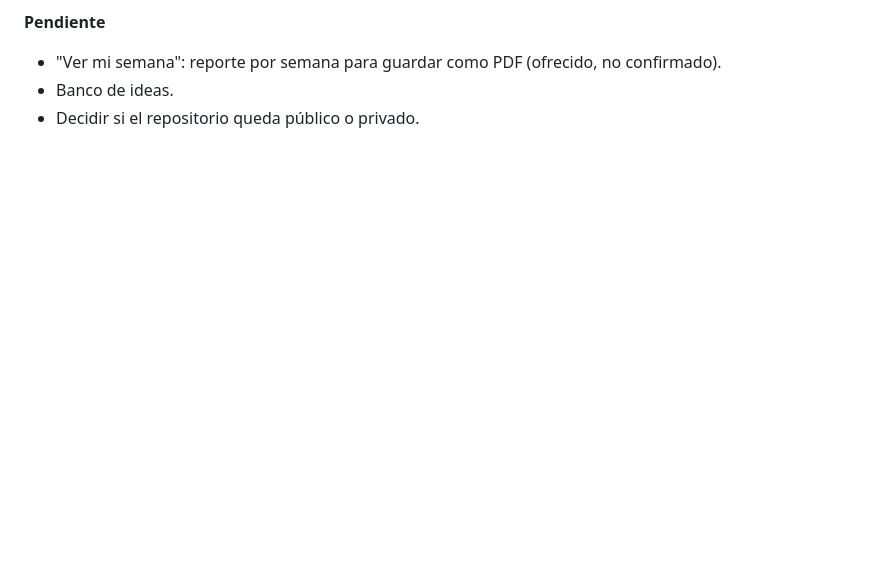
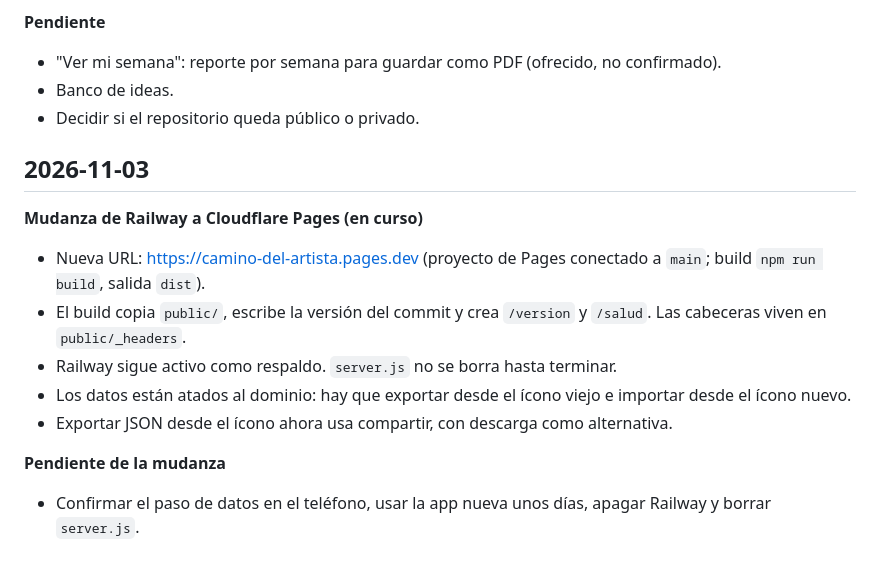
Before and after one commit to Artemeia/camino-del-artista, a Markdown page: docs/bitacora.md, the part around the change. Drawn GitHub-style; blank space fills up the shorter version.

Commit message:
Registrar la mudanza a Cloudflare Pages
Co-Authored-By: Claude Opus 5.5 <noreply@anthropic.com>
Claude-Session: https://claude.ai/code/session_01Xw6GjKGrwkYR9xA8iQgguU

```diff
--- a/docs/bitacora.md
+++ b/docs/bitacora.md
@@ -86,3 +86,15 @@ Registro de decisiones y avance. Sin datos personales del proceso: esos viven so
 - "Ver mi semana": reporte por semana para guardar como PDF (ofrecido, no confirmado).
 - Banco de ideas.
 - Decidir si el repositorio queda público o privado.
+
+## 2026-11-03
+
+**Mudanza de Railway a Cloudflare Pages (en curso)**
+- Nueva URL: https://camino-del-artista.pages.dev (proyecto de Pages conectado a `main`; build `npm run build`, salida `dist`).
+- El build copia `public/`, escribe la versión del commit y crea `/version` y `/salud`. Las cabeceras viven en `public/_headers`.
+- Railway sigue activo como respaldo. `server.js` no se borra hasta terminar.
+- Los datos están atados al dominio: hay que exportar desde el ícono viejo e importar desde el ícono nuevo.
+- Exportar JSON desde el ícono ahora usa compartir, con descarga como alternativa.
+
+**Pendiente de la mudanza**
+- Confirmar el paso de datos en el teléfono, usar la app nueva unos días, apagar Railway y borrar `server.js`.
```
Also changed, not shown: docs/especificacion.md (+1 -1 lines).
